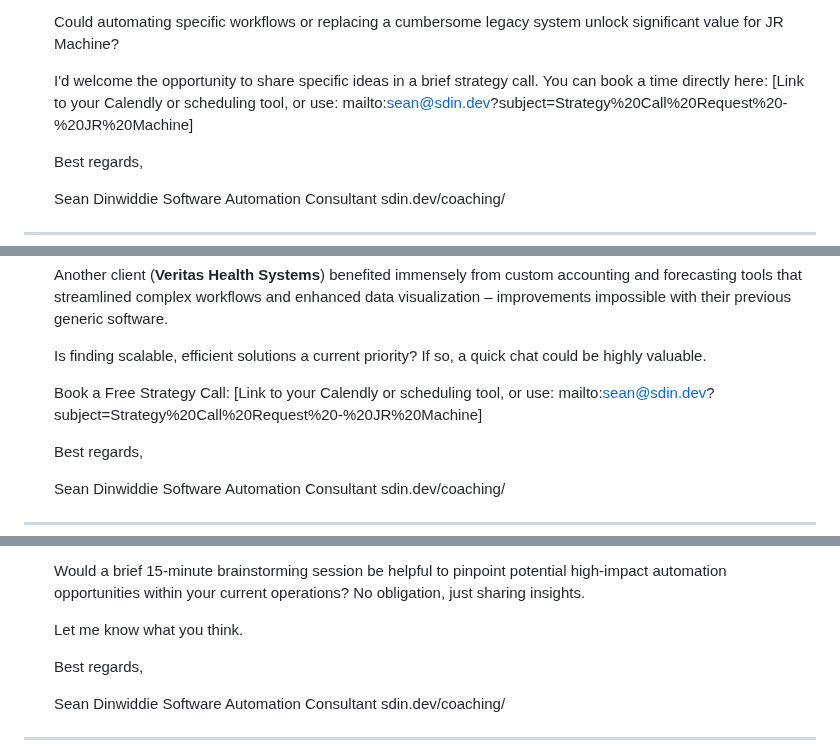
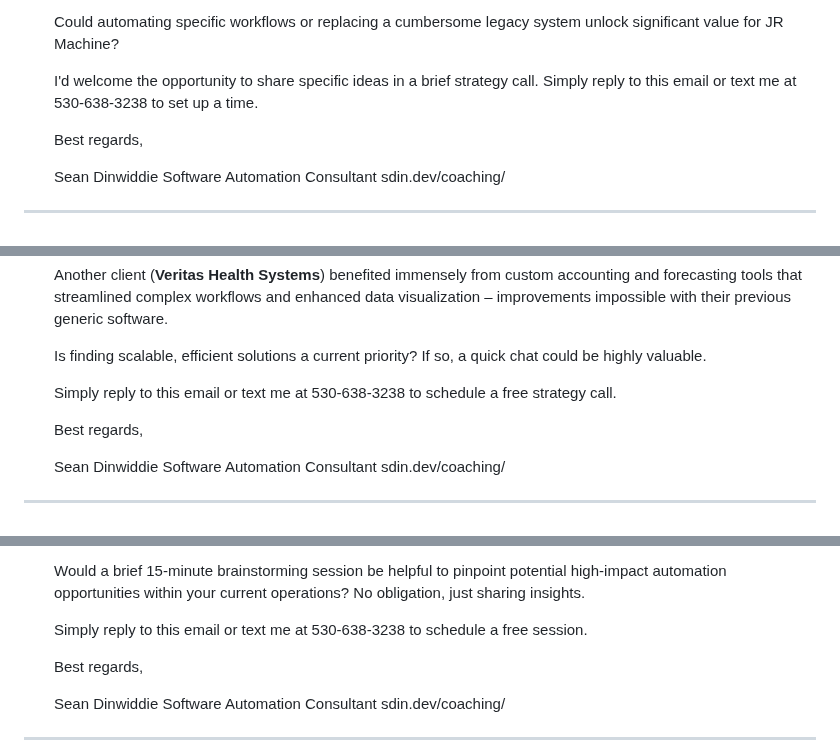
Before and after one commit to seandinwiddie/sdin.dev, a Markdown page: coaching/outreach_sequences.md, 3 parts joined by grey strips. GitHub-like rendering.

```diff
--- a/coaching/outreach_sequences.md
+++ b/coaching/outreach_sequences.md
@@ -19,7 +19,7 @@
 
     Could automating specific workflows or replacing a cumbersome legacy system unlock significant value for JR Machine?
 
-    I'd welcome the opportunity to share specific ideas in a brief strategy call. You can book a time directly here: [Link to your Calendly or scheduling tool, or use: mailto:sean@sdin.dev?subject=Strategy%20Call%20Request%20-%20JR%20Machine]
+    I'd welcome the opportunity to share specific ideas in a brief strategy call. Simply reply to this email or text me at 530-638-3238 to set up a time.
 
     Best regards,
 
@@ -43,7 +43,7 @@
 
     Is finding scalable, efficient solutions a current priority? If so, a quick chat could be highly valuable.
 
-    Book a Free Strategy Call: [Link to your Calendly or scheduling tool, or use: mailto:sean@sdin.dev?subject=Strategy%20Call%20Request%20-%20JR%20Machine]
+    Simply reply to this email or text me at 530-638-3238 to schedule a free strategy call.
 
     Best regards,
 
@@ -65,7 +65,7 @@
 
     Would a brief 15-minute brainstorming session be helpful to pinpoint potential high-impact automation opportunities within your current operations? No obligation, just sharing insights.
 
-    Let me know what you think.
+    Simply reply to this email or text me at 530-638-3238 to schedule a free session.
 
     Best regards,
 
```
Also changed, not shown: other parts of coaching/outreach_sequences.md (+30 -12 lines).
